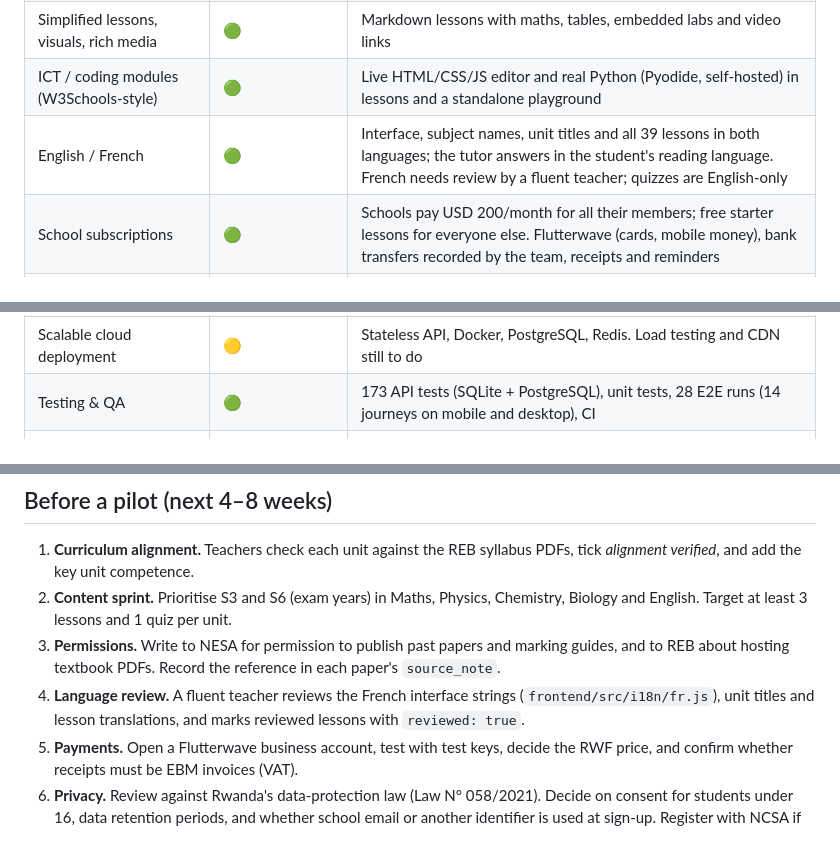
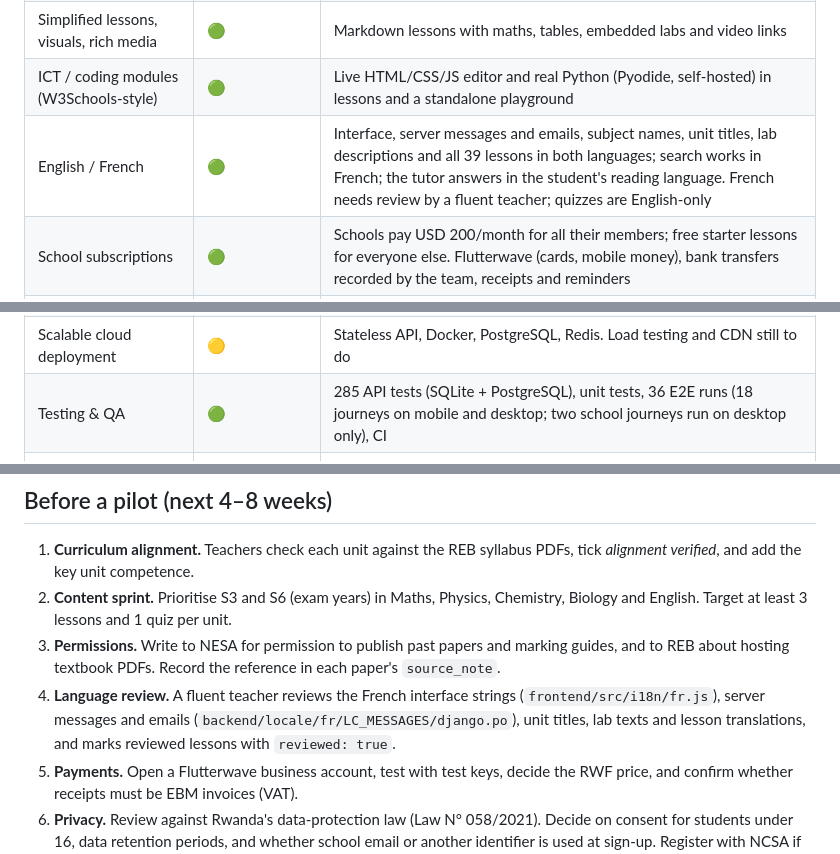
Before and after one commit to KARMA-debug-CODE/Iga-app, a Markdown page: docs/ROADMAP.md, 3 parts joined by grey strips. GitHub-like rendering.

Commit message:
Update test counts and language notes in the docs
Co-Authored-By: Claude Opus 5.5 <noreply@anthropic.com>
Claude-Session: https://claude.ai/code/session_013oGCxbyk2MeA2orj2puVnf

```diff
--- a/docs/ROADMAP.md
+++ b/docs/ROADMAP.md
@@ -8,7 +8,7 @@
 | Official textbooks & guides | 🟡 | Resource library with an "official" flag and a link to the REB e-learning portal. Uploading PDFs is waiting on redistribution rights |
 | Simplified lessons, visuals, rich media | 🟢 | Markdown lessons with maths, tables, embedded labs and video links |
 | ICT / coding modules (W3Schools-style) | 🟢 | Live HTML/CSS/JS editor and real Python (Pyodide, self-hosted) in lessons and a standalone playground |
-| English / French | 🟢 | Interface, subject names, unit titles and all 39 lessons in both languages; the tutor answers in the student's reading language. French needs review by a fluent teacher; quizzes are English-only |
+| English / French | 🟢 | Interface, server messages and emails, subject names, unit titles, lab descriptions and all 39 lessons in both languages; search works in French; the tutor answers in the student's reading language. French needs review by a fluent teacher; quizzes are English-only |
 | School subscriptions | 🟢 | Schools pay USD 200/month for all their members; free starter lessons for everyone else. Flutterwave (cards, mobile money), bank transfers recorded by the team, receipts and reminders |
 | Interactive simulations (PhET, GeoGebra) | 🟢 | 32 PhET, 3 GeoGebra, 4 built-in offline labs, mapped to subjects and grades |
 | Past national exam papers with marking guides | 🟡 Engine done | Library, timed exam mode, importer and marking guides. Needs NESA papers and permission; ships with 2 unofficial samples |
@@ -21,7 +21,7 @@
 | Mobile-first, dark mode, Rwanda colours | 🟢 | Installable PWA |
 | Security (2FA, HTTPS, scoped access, anti-cheat) | 🟢 | Session revocation, refresh-token reuse detection, admin 2FA, upload checks. See the Architecture doc |
 | Scalable cloud deployment | 🟡 | Stateless API, Docker, PostgreSQL, Redis. Load testing and CDN still to do |
-| Testing & QA | 🟢 | 173 API tests (SQLite + PostgreSQL), unit tests, 28 E2E runs (14 journeys on mobile and desktop), CI |
+| Testing & QA | 🟢 | 285 API tests (SQLite + PostgreSQL), unit tests, 36 E2E runs (18 journeys on mobile and desktop; two school journeys run on desktop only), CI |
 | Parent role | 🟢 | Linked by a one-time code from the student; read-only progress report |
 | AI tutor | 🟢 | Claude-powered, off during exams, never reveals answers early; needs an API key and a usage budget |
 | Offline use | 🟡 | Whole units can be saved for offline reading and labs; quizzes still need a connection |
@@ -31,7 +31,7 @@
 1. **Curriculum alignment.** Teachers check each unit against the REB syllabus PDFs, tick *alignment verified*, and add the key unit competence.
 2. **Content sprint.** Prioritise S3 and S6 (exam years) in Maths, Physics, Chemistry, Biology and English. Target at least 3 lessons and 1 quiz per unit.
 3. **Permissions.** Write to NESA for permission to publish past papers and marking guides, and to REB about hosting textbook PDFs. Record the reference in each paper's `source_note`.
-4. **Language review.** A fluent teacher reviews the French interface strings (`frontend/src/i18n/fr.js`), unit titles and lesson translations, and marks reviewed lessons with `reviewed: true`.
+4. **Language review.** A fluent teacher reviews the French interface strings (`frontend/src/i18n/fr.js`), server messages and emails (`backend/locale/fr/LC_MESSAGES/django.po`), unit titles, lab texts and lesson translations, and marks reviewed lessons with `reviewed: true`.
 5. **Payments.** Open a Flutterwave business account, test with test keys, decide the RWF price, and confirm whether receipts must be EBM invoices (VAT).
 6. **Privacy.** Review against Rwanda's data-protection law (Law N° 058/2021). Decide on consent for students under 16, data retention periods, and whether school email or another identifier is used at sign-up. Register with NCSA if required.
 7. **Safeguarding.** Agree moderation rules with the pilot school and appoint teacher moderators per group.
```
Also changed, not shown: README.md (+2 -2 lines).
